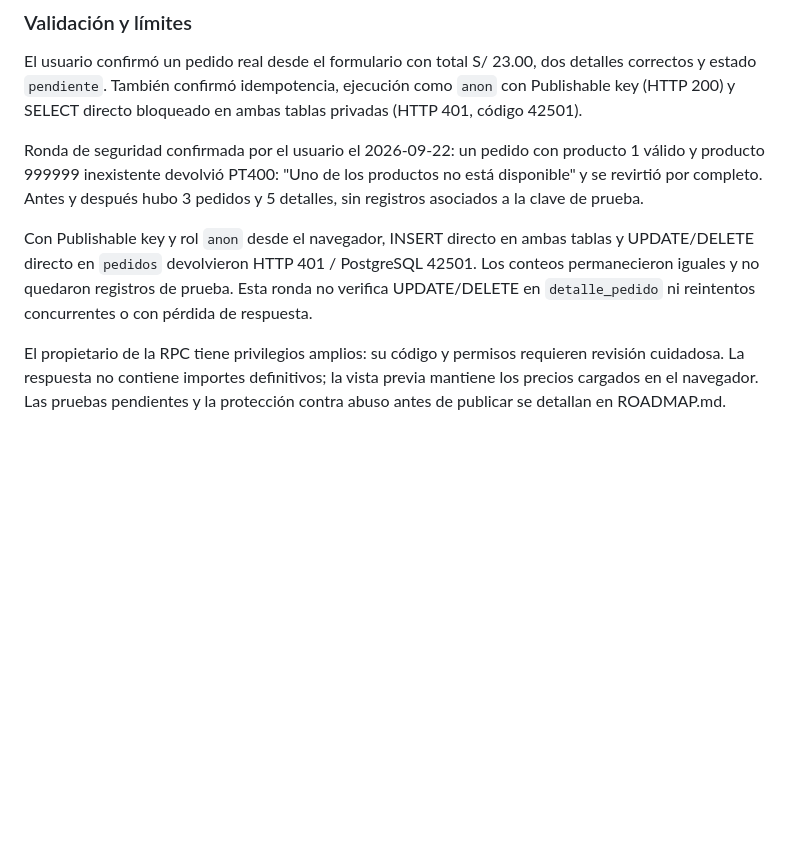
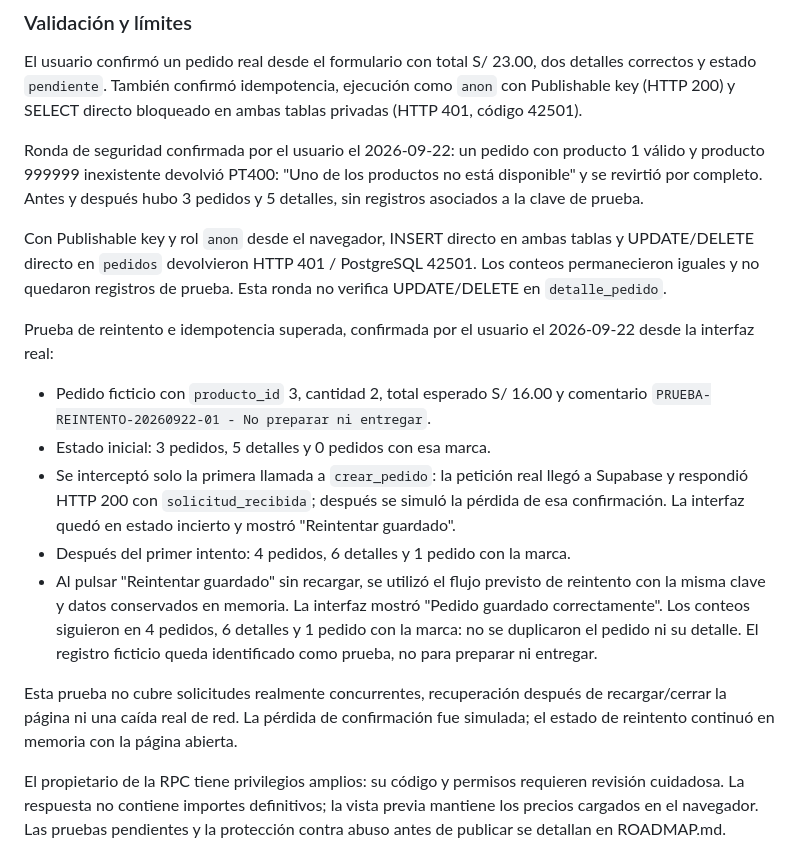
Before and after one commit to HenryVC7/churros-dulces, a Markdown page: DECISIONES.md, the part around the change. Rendered like a GitHub page; blank space fills up the shorter version.

Commit message:
Documentar prueba de reintento de pedidos

```diff
--- a/DECISIONES.md
+++ b/DECISIONES.md
@@ -91,7 +91,17 @@ El usuario confirmó un pedido real desde el formulario con total S/ 23.00, dos
 
 Ronda de seguridad confirmada por el usuario el 2026-09-22: un pedido con producto 1 válido y producto 999999 inexistente devolvió PT400: "Uno de los productos no está disponible" y se revirtió por completo. Antes y después hubo 3 pedidos y 5 detalles, sin registros asociados a la clave de prueba.
 
-Con Publishable key y rol `anon` desde el navegador, INSERT directo en ambas tablas y UPDATE/DELETE directo en `pedidos` devolvieron HTTP 401 / PostgreSQL 42501. Los conteos permanecieron iguales y no quedaron registros de prueba. Esta ronda no verifica UPDATE/DELETE en `detalle_pedido` ni reintentos concurrentes o con pérdida de respuesta.
+Con Publishable key y rol `anon` desde el navegador, INSERT directo en ambas tablas y UPDATE/DELETE directo en `pedidos` devolvieron HTTP 401 / PostgreSQL 42501. Los conteos permanecieron iguales y no quedaron registros de prueba. Esta ronda no verifica UPDATE/DELETE en `detalle_pedido`.
+
+Prueba de reintento e idempotencia superada, confirmada por el usuario el 2026-09-22 desde la interfaz real:
+
+- Pedido ficticio con `producto_id` 3, cantidad 2, total esperado S/ 16.00 y comentario `PRUEBA-REINTENTO-20260922-01 - No preparar ni entregar`.
+- Estado inicial: 3 pedidos, 5 detalles y 0 pedidos con esa marca.
+- Se interceptó solo la primera llamada a `crear_pedido`: la petición real llegó a Supabase y respondió HTTP 200 con `solicitud_recibida`; después se simuló la pérdida de esa confirmación. La interfaz quedó en estado incierto y mostró "Reintentar guardado".
+- Después del primer intento: 4 pedidos, 6 detalles y 1 pedido con la marca.
+- Al pulsar "Reintentar guardado" sin recargar, se utilizó el flujo previsto de reintento con la misma clave y datos conservados en memoria. La interfaz mostró "Pedido guardado correctamente". Los conteos siguieron en 4 pedidos, 6 detalles y 1 pedido con la marca: no se duplicaron el pedido ni su detalle. El registro ficticio queda identificado como prueba, no para preparar ni entregar.
+
+Esta prueba no cubre solicitudes realmente concurrentes, recuperación después de recargar/cerrar la página ni una caída real de red. La pérdida de confirmación fue simulada; el estado de reintento continuó en memoria con la página abierta.
 
 El propietario de la RPC tiene privilegios amplios: su código y permisos requieren revisión cuidadosa. La respuesta no contiene importes definitivos; la vista previa mantiene los precios cargados en el navegador. Las pruebas pendientes y la protección contra abuso antes de publicar se detallan en ROADMAP.md.
 
```
Also changed, not shown: ROADMAP.md (+2 -1 lines).
